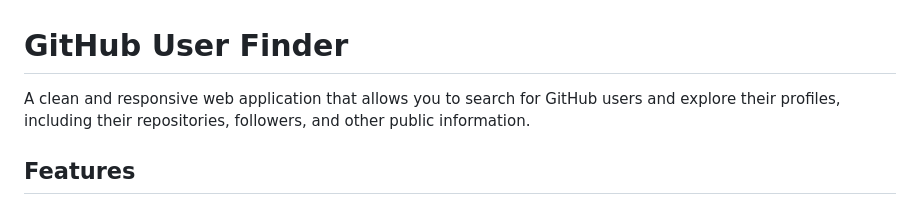
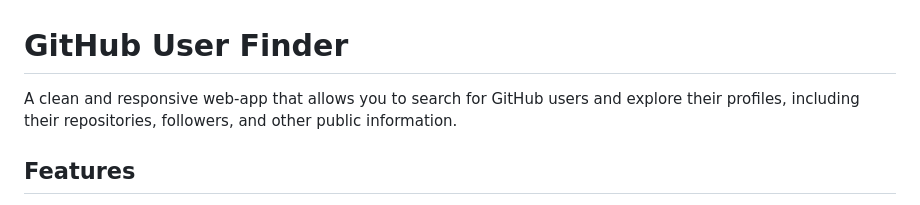
Before and after one commit to Varadpensalwar/github-finder, a Markdown page: README.md, the part around the change. GitHub-like rendering.

```diff
--- a/README.md
+++ b/README.md
@@ -1,6 +1,6 @@
 # GitHub User Finder
 
-A clean and responsive web application that allows you to search for GitHub users and explore their profiles, including their repositories, followers, and other public information.
+A clean and responsive web-app that allows you to search for GitHub users and explore their profiles, including their repositories, followers, and other public information.
 
 ## Features
 
```
